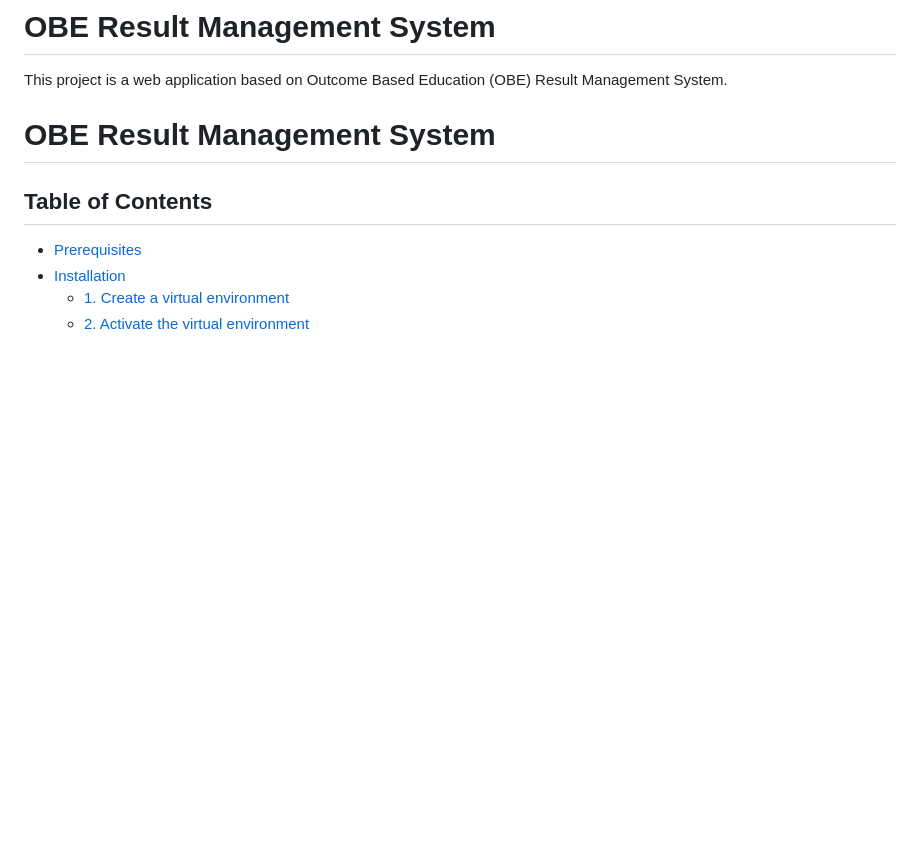
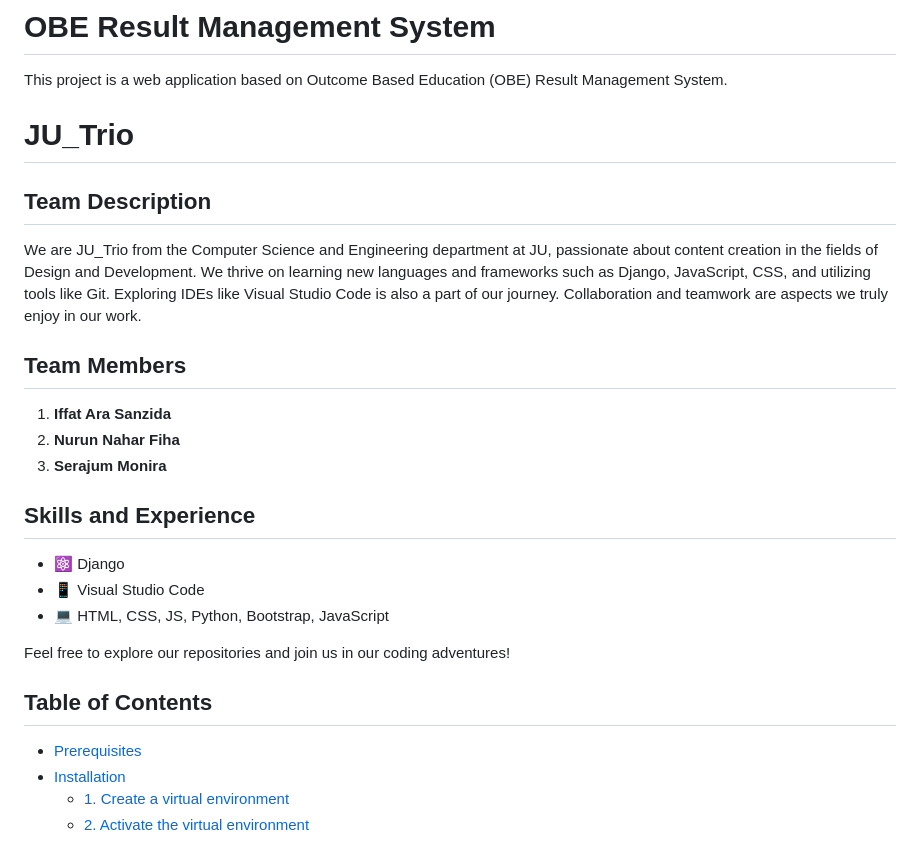
Before and after one commit to srijaayala09/OBE, a Markdown page: README.md, the part around the change. GitHub-like rendering; blank space fills up the shorter version.

```diff
--- a/README.md
+++ b/README.md
@@ -1,7 +1,25 @@
 # OBE Result Management System
 
 This project is a web application based on Outcome Based Education (OBE) Result Management System.
-# OBE Result Management System
+
+# JU_Trio
+
+## Team Description
+We are JU_Trio from the Computer Science and Engineering department at JU, passionate about content creation in the fields of Design and Development. We thrive on learning new languages and frameworks such as Django, JavaScript, CSS, and utilizing tools like Git. Exploring IDEs like Visual Studio Code is also a part of our journey. Collaboration and teamwork are aspects we truly enjoy in our work.
+
+## Team Members
+1. **Iffat Ara Sanzida**
+2. **Nurun Nahar Fiha**
+3. **Serajum Monira**
+
+## Skills and Experience
+- ⚛ Django
+- 📱 Visual Studio Code
+- 💻 HTML, CSS, JS, Python, Bootstrap, JavaScript
+
+Feel free to explore our repositories and join us in our coding adventures!
+
+
 
 ## Table of Contents
 - [Prerequisites](#prerequisites)
```
